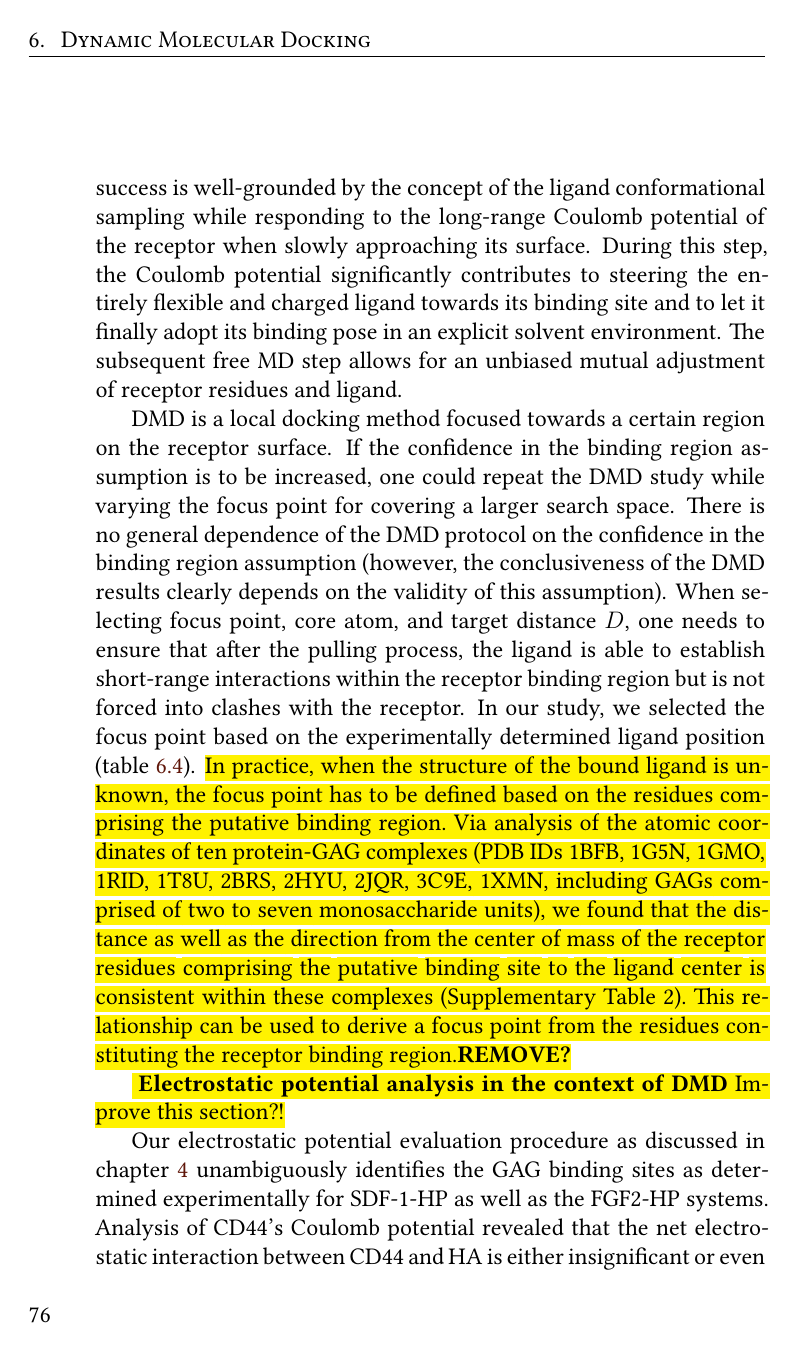
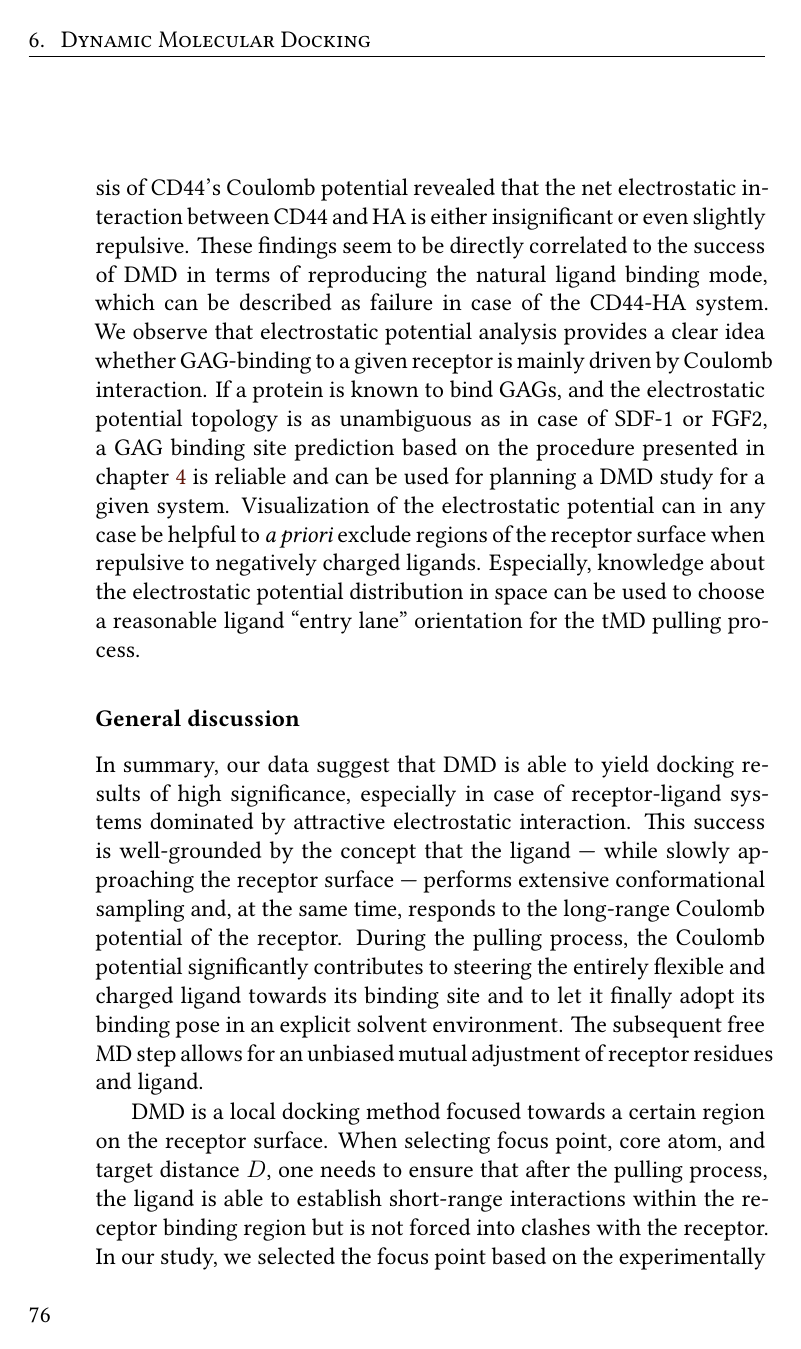
Before and after one commit to jgehrcke/phd-thesis, a LaTeX thesis (latexproject/main.tex, which reads latexproject/06_dmd.tex): page 80 of 123. Compiled offline with XeLaTeX.

Commit message:
dmd: cleanup and hierarchy improvement.

```diff
--- a/latexproject/06_dmd.tex
+++ b/latexproject/06_dmd.tex
@@ -1100,8 +1094,0 @@ results of high significance, especially in case of receptor-ligand systems
-dominated by attractive electrostatic interaction. This success is well-grounded
-by the concept of the ligand conformational sampling while responding to the
-long-range Coulomb potential of the receptor when slowly approaching its
-surface. During this step, the Coulomb potential significantly contributes to
-steering the entirely flexible and charged ligand towards its binding site and
-to let it finally adopt its binding pose in an explicit solvent environment. The
-subsequent free MD step allows for an unbiased mutual adjustment of receptor
-residues and ligand.
@@ -1108,21 +1101,37 @@ residues and ligand.
+determined experimentally for SDF-1-HP as well as the FGF2-HP systems. Analysis
+of CD44's Coulomb potential revealed that the net electrostatic interaction
+between CD44 and HA is either insignificant or even slightly repulsive. These
+findings seem to be directly correlated to the success of DMD in terms of
+reproducing the natural ligand binding mode, which can be described as failure
+in case of the CD44-HA system. We observe that electrostatic potential analysis
+provides a clear idea whether GAG-binding to a given receptor is mainly driven
+by Coulomb interaction. If a protein is known to bind GAGs, and the
+electrostatic potential topology is as unambiguous as in case of SDF-1 or FGF2,
+a GAG binding site prediction based on the procedure presented in
+\cref{chapter:bspred} is reliable and can be used for planning a DMD study for a
+given system. Visualization of the electrostatic potential can in any case be
+helpful to \textit{a priori} exclude regions of the receptor surface when
+repulsive to negatively charged ligands. Especially, knowledge about the
+electrostatic potential distribution in space can be used to choose a reasonable
+ligand \enquote{entry lane} orientation for the tMD pulling process.
+
+
+\subsubsection{General discussion}
+
+In summary, our data suggest that DMD is able to yield docking results of high
+significance, especially in case of receptor-ligand systems dominated by
+attractive electrostatic interaction. This success is well-grounded by the
+concept that the ligand --- while slowly approaching the receptor surface ---
+performs extensive conformational sampling and, at the same time, responds to
+the long-range Coulomb potential of the receptor. During the pulling process,
+the Coulomb potential significantly contributes to steering the entirely
+flexible and charged ligand towards its binding site and to let it finally adopt
+its binding pose in an explicit solvent environment. The subsequent free MD step
+allows for an unbiased mutual adjustment of receptor residues and ligand.
 
 DMD is a local docking method focused towards a certain region on the receptor
-surface. If the confidence in the binding region assumption is to be increased,
-one could repeat the DMD study while varying the focus point for covering a
-larger search space. There is no general dependence of the DMD protocol on the
-confidence in the binding region assumption (however, the conclusiveness of the
-DMD results clearly depends on the validity of this assumption). When selecting
-focus point, core atom, and target distance $D$, one needs to ensure that after
-the pulling process, the ligand is able to establish short-range interactions
-within the receptor binding region but is not forced into clashes with the
-receptor. In our study, we selected the focus point based on the experimentally
-determined ligand position (\cref{tab:dmd:tds_target_distances}). \hl{In
-practice, when the structure of the bound ligand is unknown, the focus point has
-to be defined based on the residues comprising the putative binding region. Via
-analysis of the atomic coordinates of ten protein-GAG complexes (PDB IDs 1BFB,
-1G5N, 1GMO, 1RID, 1T8U, 2BRS, 2HYU, 2JQR, 3C9E, 1XMN, including GAGs comprised
-of two to seven monosaccharide units), we found that the distance as well as the
-direction from the center of mass of the receptor residues comprising the
-putative binding site to the ligand center is consistent within these complexes
-(Supplementary Table 2). This relationship can be used to derive a focus point
-from the residues constituting the receptor binding region.\textbf{REMOVE?}}
+surface. When selecting focus point, core atom, and target distance $D$, one
+needs to ensure that after the pulling process, the ligand is able to establish
+short-range interactions within the receptor binding region but is not forced
+into clashes with the receptor. In our study, we selected the focus point based
+on the experimentally determined ligand position and could therefore easily
@@ -1150,15 +1167,3 @@ Target distance $D$ as applied during the tMD simulations for any given TDS comp
 \label{tab:dmd:tds_target_distances}
 \end{table}
 
-% was a subsubsection before, now include in discussion
-%\subsubsection{Electrostatic potential analysis in the context of DMD}
-
-\hl{
-\textbf{Electrostatic potential analysis in the context of DMD}
-Improve this section?!}
-
-Our electrostatic potential evaluation procedure as discussed in
-\cref{chapter:bspred} unambiguously identifies the GAG binding sites as
-determined experimentally for SDF-1-HP as well as the FGF2-HP systems. Analysis
-of CD44's Coulomb potential revealed that the net electrostatic interaction
-between CD44 and HA is either insignificant or even slightly repulsive. These
```
Also changed, not shown: latexproject/06_dmd.tex (41 more changed lines).
